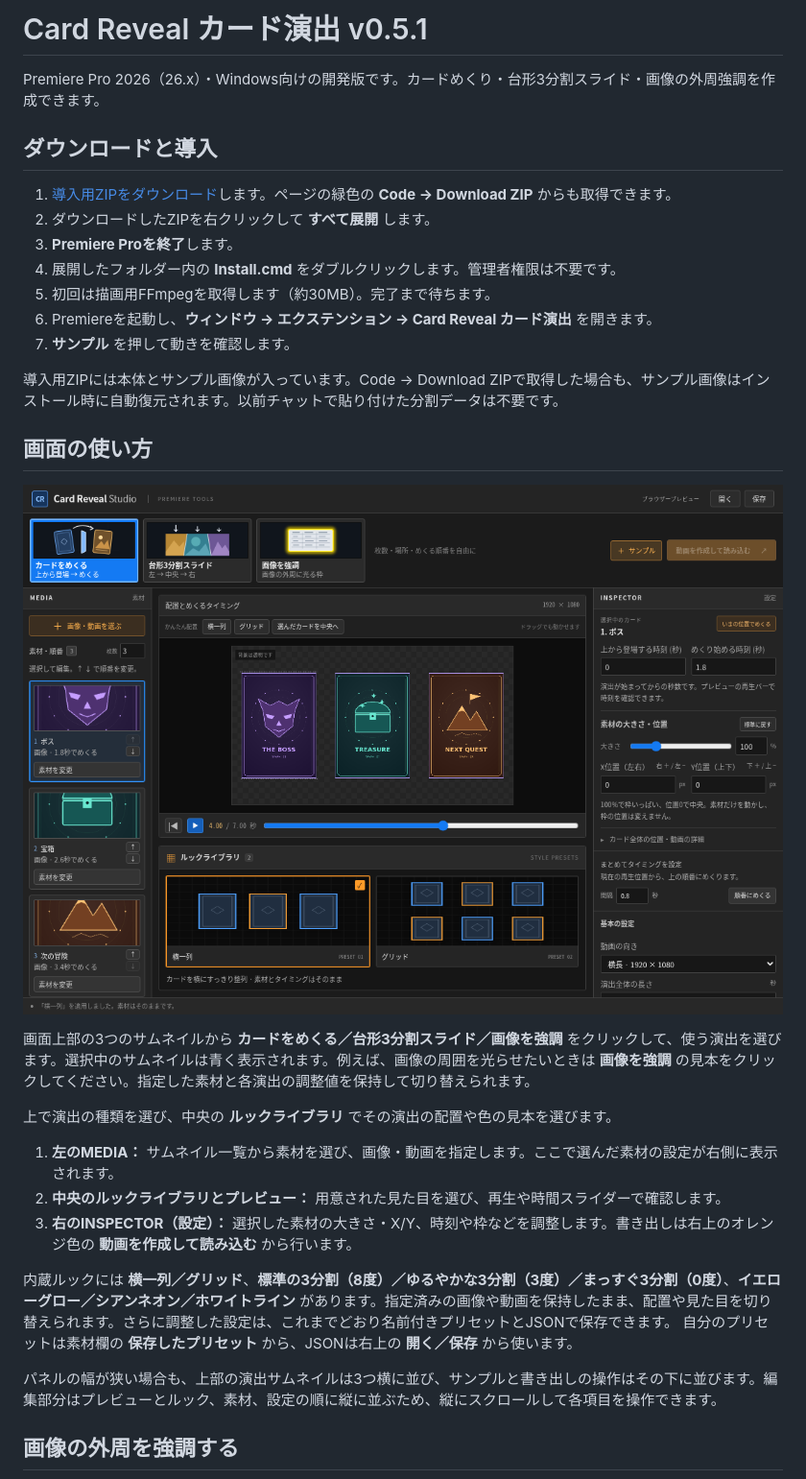
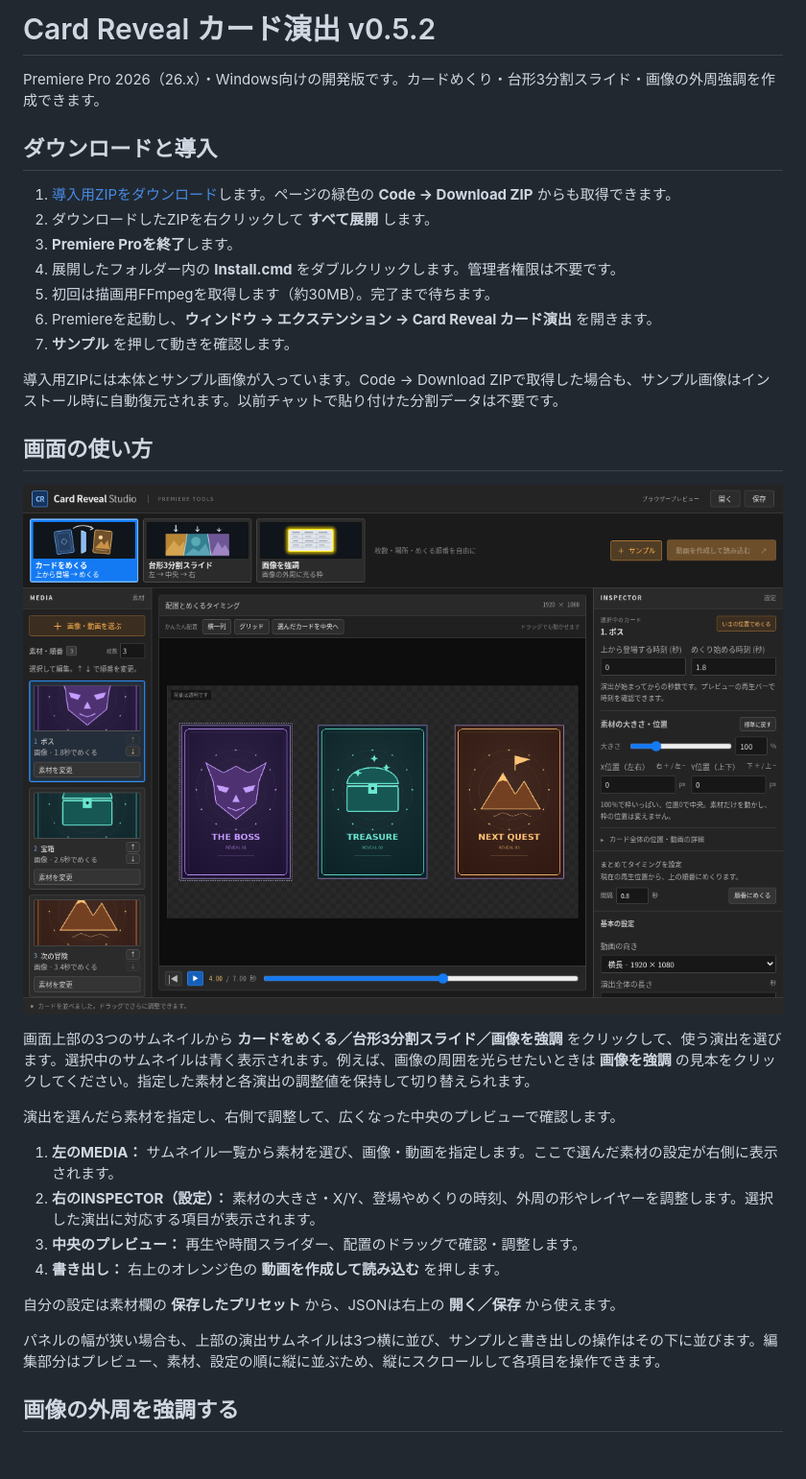
Before and after one commit to SuGiYaMaKaZuK/-, a Markdown page: README.md, the part around one of its changes. Shown at 96% size. GitHub-like rendering; pictures changed too: docs/simple-preview.png (added); blank space fills up the shorter version.

Commit message:
Remove the look library and expand the editing preview (v0.5.2)

```diff
--- a/README.md
+++ b/README.md
@@ -1,4 +1,4 @@
-# Card Reveal カード演出 v0.5.1
+# Card Reveal カード演出 v0.5.2
 
 Premiere Pro 2026（26.x）・Windows向けの開発版です。カードめくり・台形3分割スライド・画像の外周強調を作成できます。
 
@@ -17,19 +17,20 @@ Premiere Pro 2026（26.x）・Windows向けの開発版です。カードめく
 
 ## 画面の使い方
 
-![3つの演出をサムネイルから選ぶ画面](docs/mode-library-preview.png)
+![3つの演出をサムネイルから選ぶ画面](docs/simple-preview.png)
 
 画面上部の3つのサムネイルから **カードをめくる／台形3分割スライド／画像を強調** をクリックして、使う演出を選びます。選択中のサムネイルは青く表示されます。例えば、画像の周囲を光らせたいときは **画像を強調** の見本をクリックしてください。指定した素材と各演出の調整値を保持して切り替えられます。
 
-上で演出の種類を選び、中央の **ルックライブラリ** でその演出の配置や色の見本を選びます。
+演出を選んだら素材を指定し、右側で調整して、広くなった中央のプレビューで確認します。
 
 1. **左のMEDIA：** サムネイル一覧から素材を選び、画像・動画を指定します。ここで選んだ素材の設定が右側に表示されます。
-2. **中央のルックライブラリとプレビュー：** 用意された見た目を選び、再生や時間スライダーで確認します。
-3. **右のINSPECTOR（設定）：** 選択した素材の大きさ・X/Y、時刻や枠などを調整します。書き出しは右上のオレンジ色の **動画を作成して読み込む** から行います。
+2. **右のINSPECTOR（設定）：** 素材の大きさ・X/Y、登場やめくりの時刻、外周の形やレイヤーを調整します。選択した演出に対応する項目が表示されます。
+3. **中央のプレビュー：** 再生や時間スライダー、配置のドラッグで確認・調整します。
+4. **書き出し：** 右上のオレンジ色の **動画を作成して読み込む** を押します。
 
-内蔵ルックには **横一列／グリッド**、**標準の3分割（8度）／ゆるやかな3分割（3度）／まっすぐ3分割（0度）**、**イエローグロー／シアンネオン／ホワイトライン** があります。指定済みの画像や動画を保持したまま、配置や見た目を切り替えられます。さらに調整した設定は、これまでどおり名前付きプリセットとJSONで保存できます。 自分のプリセットは素材欄の **保存したプリセット** から、JSONは右上の **開く／保存** から使います。
+自分の設定は素材欄の **保存したプリセット** から、JSONは右上の **開く／保存** から使えます。
 
-パネルの幅が狭い場合も、上部の演出サムネイルは3つ横に並び、サンプルと書き出しの操作はその下に並びます。編集部分はプレビューとルック、素材、設定の順に縦に並ぶため、縦にスクロールして各項目を操作できます。
+パネルの幅が狭い場合も、上部の演出サムネイルは3つ横に並び、サンプルと書き出しの操作はその下に並びます。編集部分はプレビュー、素材、設定の順に縦に並ぶため、縦にスクロールして各項目を操作できます。
 
 ## 画像の外周を強調する
 
```
Also changed, not shown: other parts of README.md (+7 -8 lines), 仕様.md (+17 -11 lines), docs/simple-highlight-preview.png (added), 8 other files.
